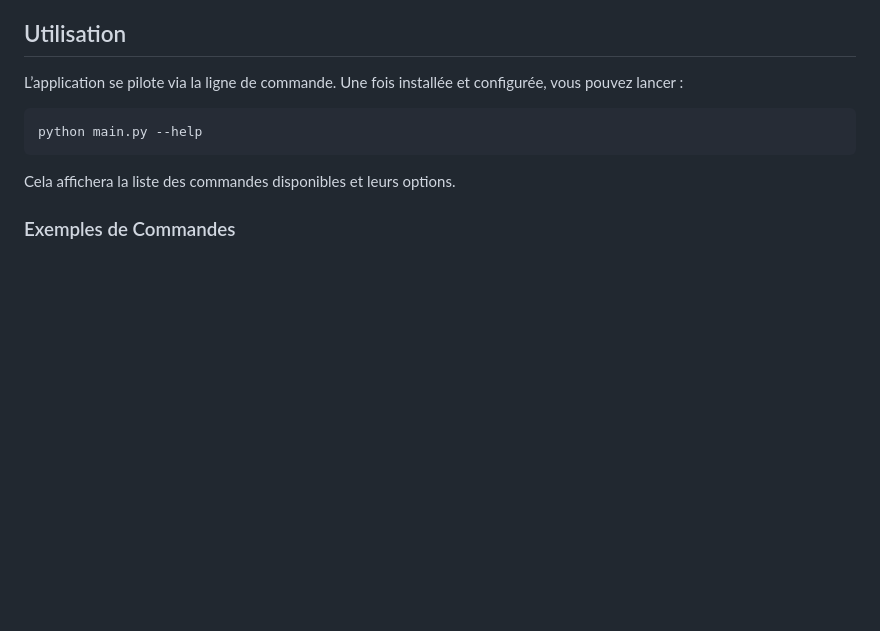
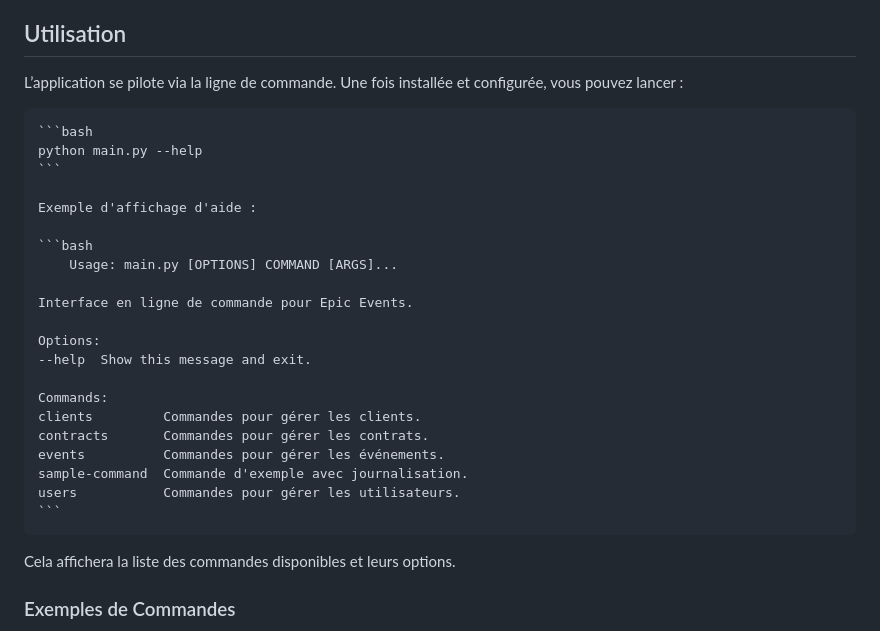
Before and after one commit to hericlibong/EpicEvent_BackEnd, a Markdown page: README.md, the part around the change. GitHub-like rendering; blank space fills up the shorter version.

````diff
--- a/README.md
+++ b/README.md
@@ -94,9 +94,27 @@ L’application utilise des composants et bibliothèques de référence :
 
 L’application se pilote via la ligne de commande. Une fois installée et configurée, vous pouvez lancer :
 
-```bash
-python main.py --help
-```
+    ```bash
+    python main.py --help
+    ```
+
+    Exemple d'affichage d'aide :
+
+    ```bash
+        Usage: main.py [OPTIONS] COMMAND [ARGS]...
+
+    Interface en ligne de commande pour Epic Events.
+
+    Options:
+    --help  Show this message and exit.
+
+    Commands:
+    clients         Commandes pour gérer les clients.
+    contracts       Commandes pour gérer les contrats.
+    events          Commandes pour gérer les événements.
+    sample-command  Commande d'exemple avec journalisation.
+    users           Commandes pour gérer les utilisateurs.
+    ```
 
 Cela affichera la liste des commandes disponibles et leurs options.
 
````
